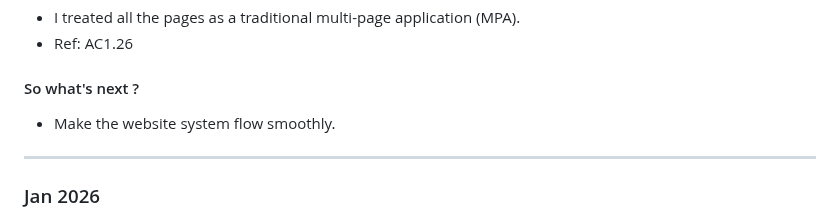
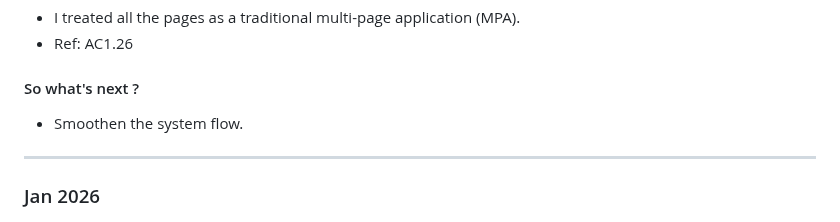
Before and after one commit to awangque/office, a Markdown page: CHANGELOG.md, the part around the change. GitHub-like rendering.

```diff
--- a/CHANGELOG.md
+++ b/CHANGELOG.md
@@ -25,7 +25,7 @@ Username: admin | Password: adminB /// Username: staff1 | Password: staffB
 - Ref: AC1.26
 
 #### So what's next ?
-- Make the website system flow smoothly.
+- Smoothen the system flow.
 
 ---
 
```
